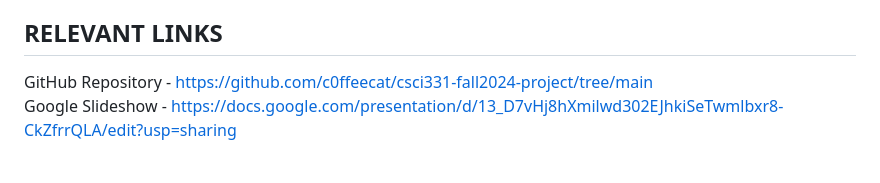
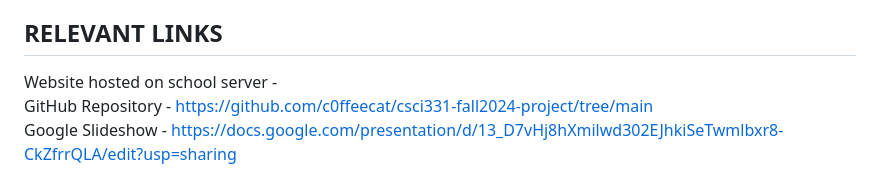
Before and after one commit to c0ffeecat/csci331-fall2024-project, a Markdown page: README.md, the part around the change. Drawn GitHub-style.

```diff
--- a/README.md
+++ b/README.md
@@ -16,6 +16,7 @@ SQL/SQLite - Used to host the images on the server <br>
 
 ## RELEVANT LINKS
 
+Website hosted on school server -  <br>
 GitHub Repository - https://github.com/c0ffeecat/csci331-fall2024-project/tree/main <br>
 Google Slideshow - https://docs.google.com/presentation/d/13_D7vHj8hXmilwd302EJhkiSeTwmlbxr8-CkZfrrQLA/edit?usp=sharing
 
```
